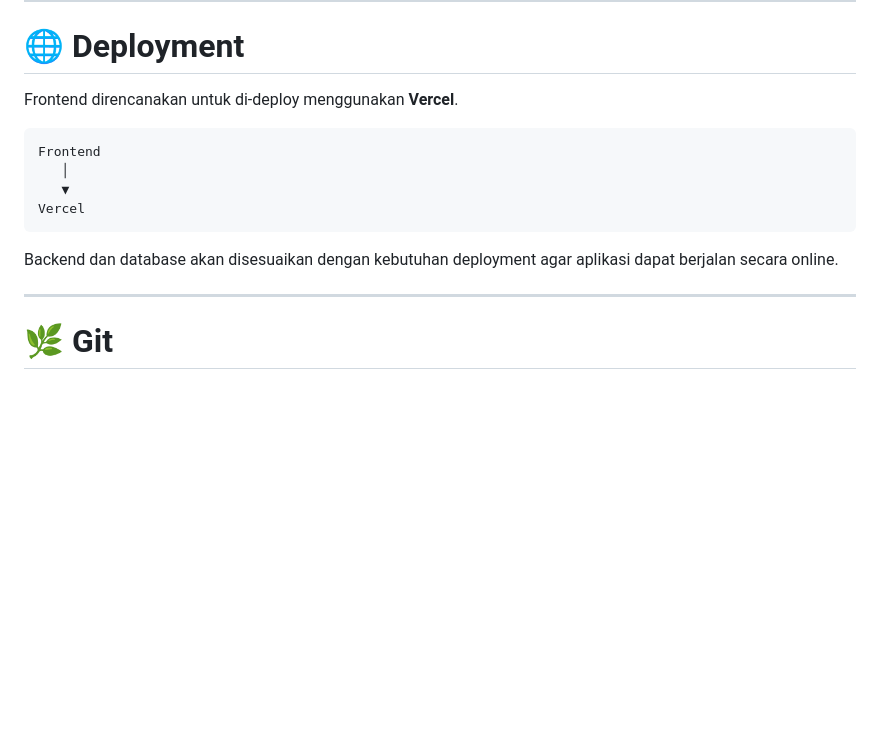
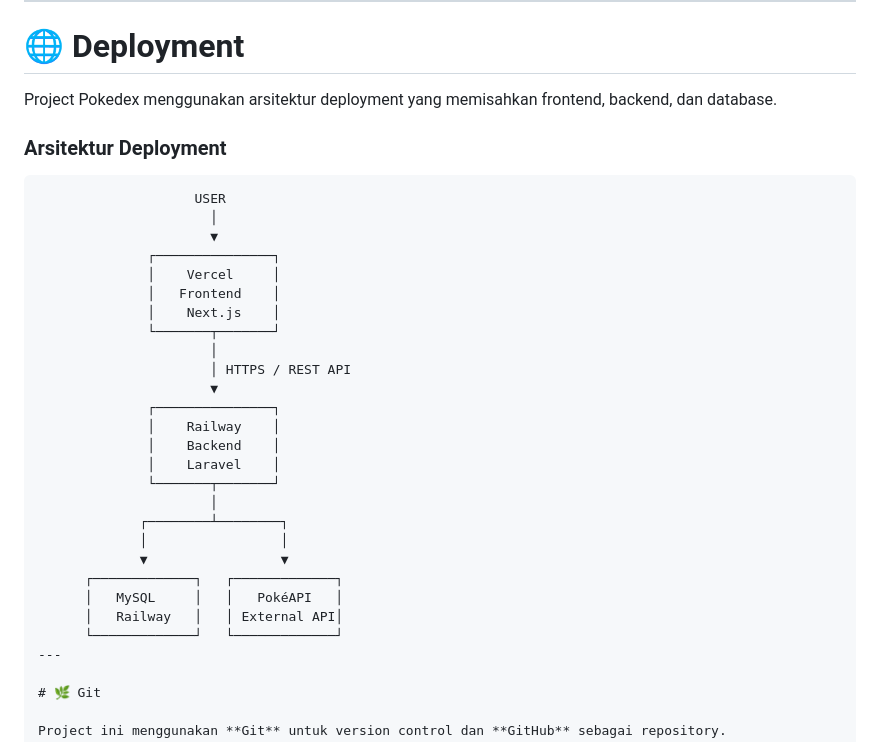
Before and after one commit to Rahmasantikaanshori01/pokedex, a Markdown page: README.md, the part around the change. GitHub-like rendering; blank space fills up the shorter version.

Commit message:
Update README dengan arsitektur deployment
Menambahkan penjelasan tentang arsitektur deployment dan memperbarui informasi tentang penggunaan Vercel.

````diff
--- a/README.md
+++ b/README.md
@@ -531,17 +531,35 @@ Frontend kemudian berkomunikasi dengan backend menggunakan REST API.
 
 # 🌐 Deployment
 
-Frontend direncanakan untuk di-deploy menggunakan **Vercel**.
+Project Pokedex menggunakan arsitektur deployment yang memisahkan frontend, backend, dan database.
+
+### Arsitektur Deployment
 
 ```text
-Frontend
-   │
-   ▼
-Vercel
-```
-
-Backend dan database akan disesuaikan dengan kebutuhan deployment agar aplikasi dapat berjalan secara online.
-
+                    USER
+                      │
+                      ▼
+              ┌───────────────┐
+              │    Vercel     │
+              │   Frontend    │
+              │    Next.js    │
+              └───────┬───────┘
+                      │
+                      │ HTTPS / REST API
+                      ▼
+              ┌───────────────┐
+              │    Railway    │
+              │    Backend    │
+              │    Laravel    │
+              └───────┬───────┘
+                      │
+             ┌────────┴────────┐
+             │                 │
+             ▼                 ▼
+      ┌─────────────┐   ┌─────────────┐
+      │   MySQL     │   │   PokéAPI   │
+      │   Railway   │   │ External API│
+      └─────────────┘   └─────────────┘
 ---
 
 # 🌿 Git
````
